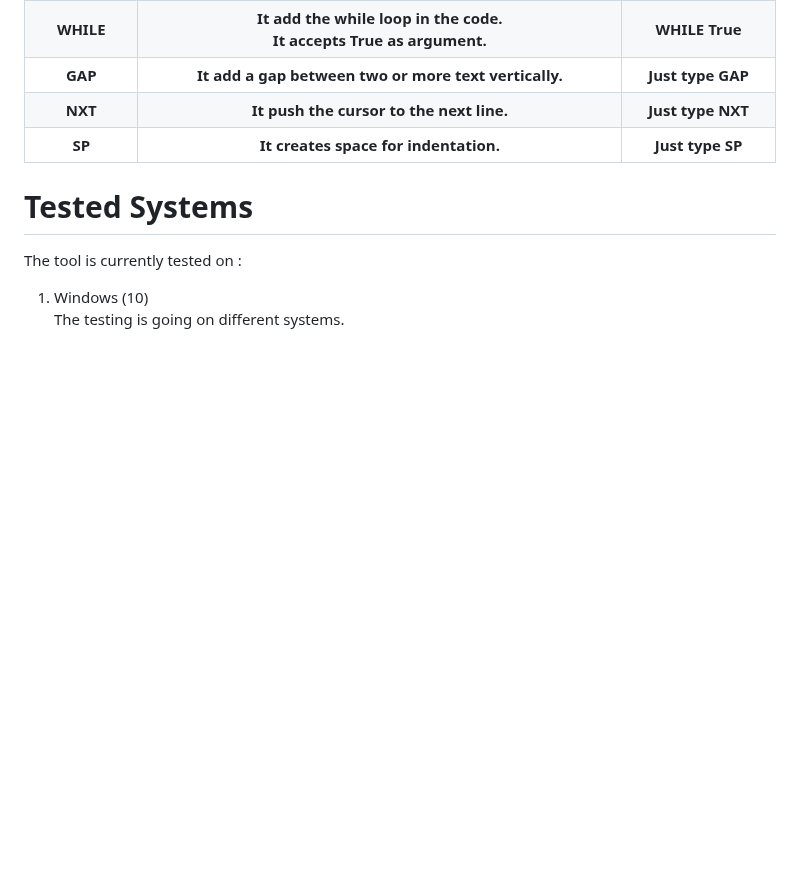
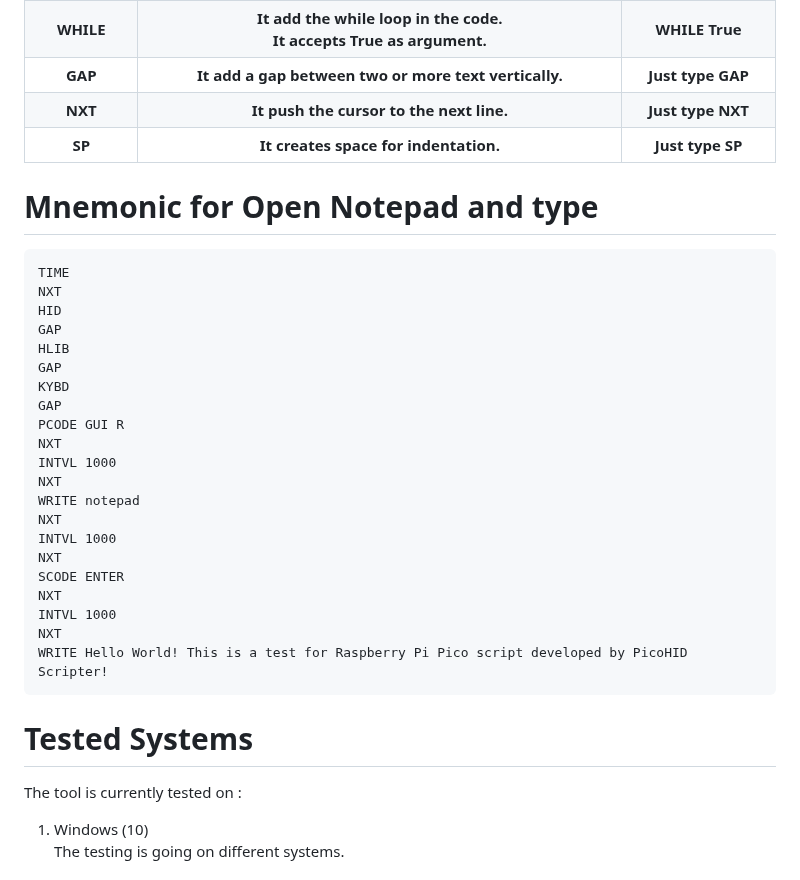
Before and after one commit to wirebits/PicoHID-Scripter, a Markdown page: README.md, the part around the change. Drawn GitHub-style; blank space fills up the shorter version.

Commit message:
Example added

````diff
--- a/README.md
+++ b/README.md
@@ -116,6 +116,32 @@ Means circuit python is successfully flashed in the Raspberry Pi Pico.
  </tr>
 </table>
 
+# Mnemonic for Open Notepad and type
+
+```
+TIME
+NXT
+HID
+GAP
+HLIB
+GAP
+KYBD
+GAP
+PCODE GUI R
+NXT
+INTVL 1000
+NXT
+WRITE notepad
+NXT
+INTVL 1000
+NXT
+SCODE ENTER
+NXT
+INTVL 1000
+NXT
+WRITE Hello World! This is a test for Raspberry Pi Pico script developed by PicoHID Scripter!
+```
+
 # Tested Systems
 The tool is currently tested on : <br>
 1. Windows (10)<br>
````
